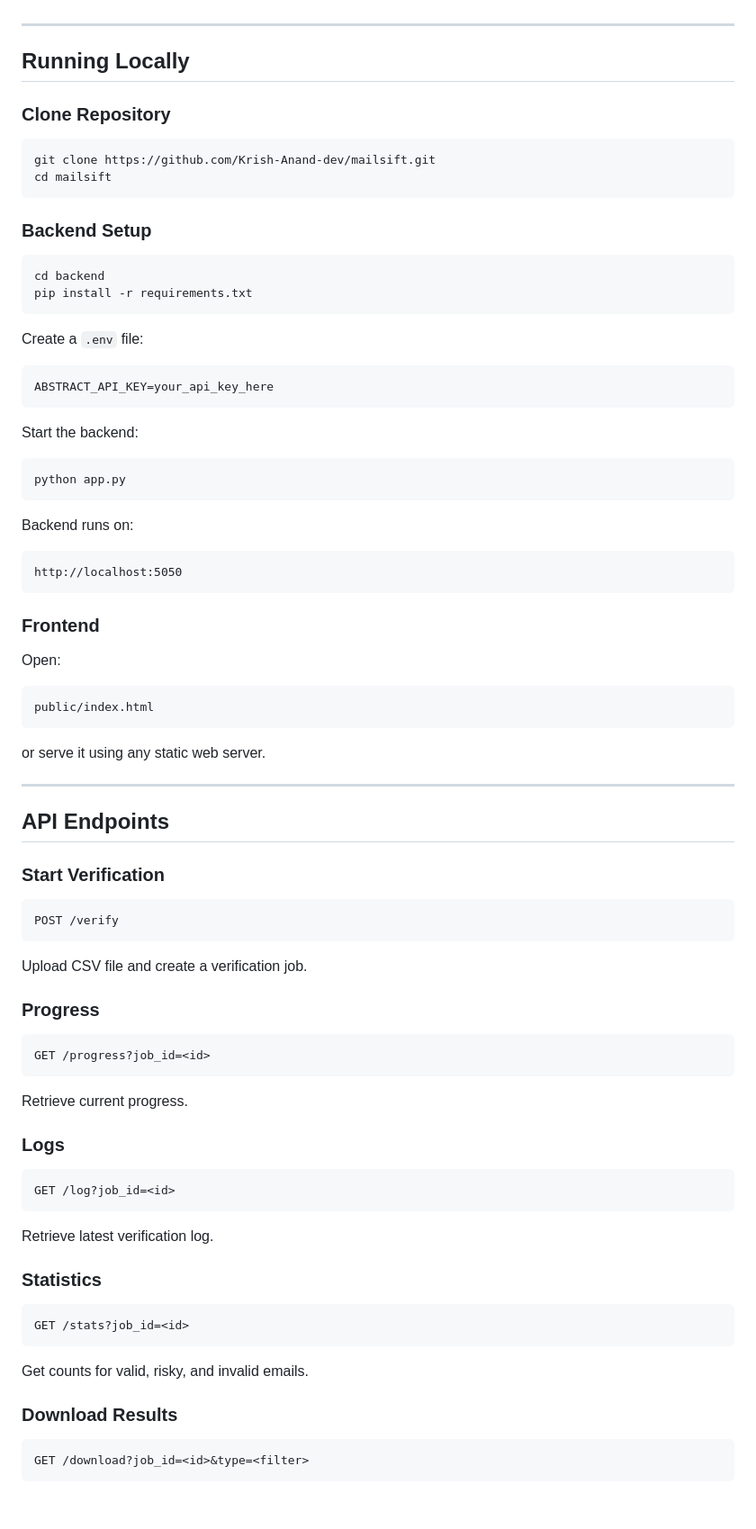
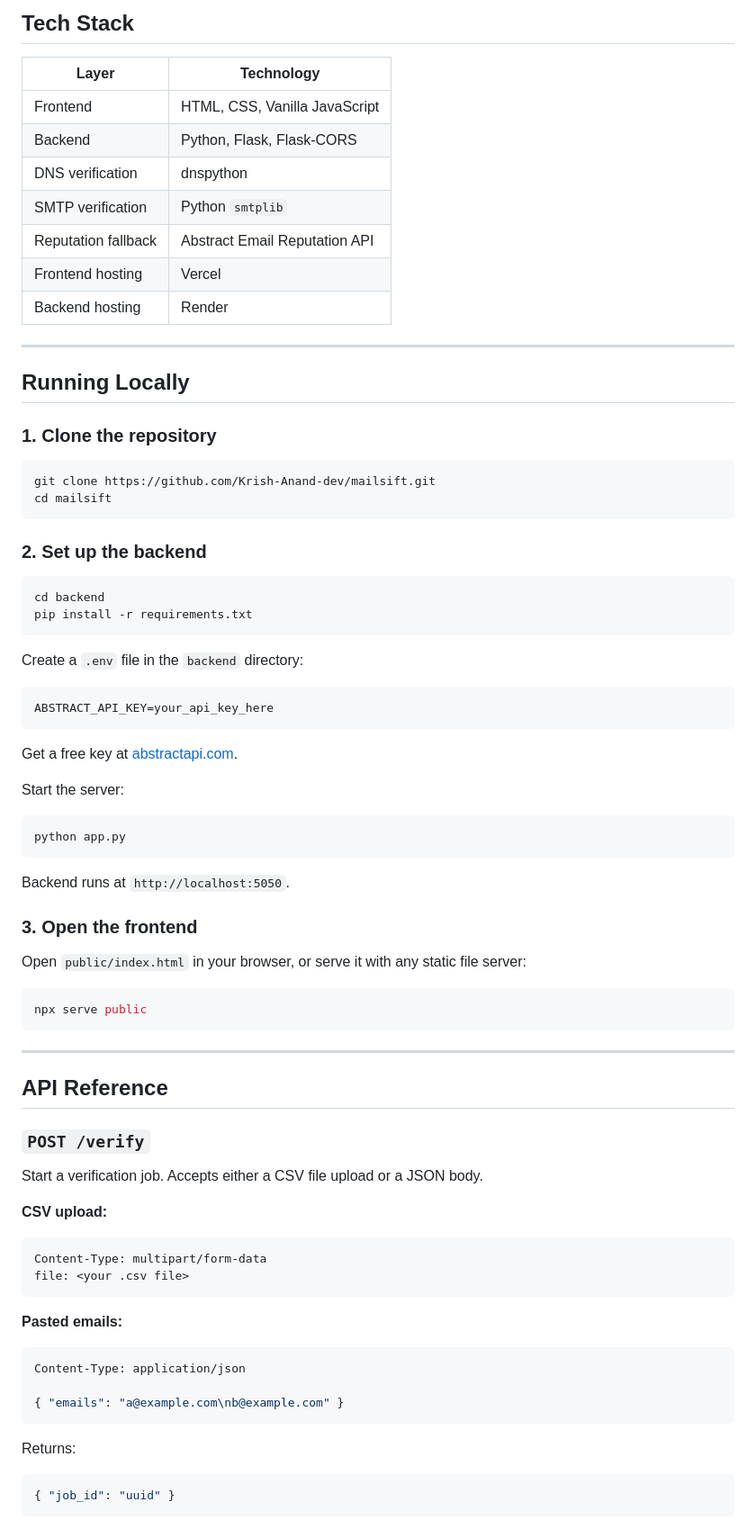
Before and after one commit to Krish-Anand-dev/mailsift, a Markdown page: README.md, the part around one of its changes. Shown at 90% size. Rendered like a GitHub page; blank space fills up the shorter version.

````diff
--- a/README.md
+++ b/README.md
@@ -117,89 +97,79 @@ After processing completes, MailSift generates:
+## Tech Stack
+
+| Layer | Technology |
+|---|---|
+| Frontend | HTML, CSS, Vanilla JavaScript |
+| Backend | Python, Flask, Flask-CORS |
+| DNS verification | dnspython |
+| SMTP verification | Python `smtplib` |
+| Reputation fallback | Abstract Email Reputation API |
+| Frontend hosting | Vercel |
+| Backend hosting | Render |
 
 ---
 
 ## Running Locally
 
-### Clone Repository
+### 1. Clone the repository
 
 ```bash
 git clone https://github.com/Krish-Anand-dev/mailsift.git
 cd mailsift
 ```
 
-### Backend Setup
+### 2. Set up the backend
 
 ```bash
 cd backend
 pip install -r requirements.txt
 ```
 
-Create a `.env` file:
+Create a `.env` file in the `backend` directory:
 
 ```env
 ABSTRACT_API_KEY=your_api_key_here
 ```
 
-Start the backend:
+Get a free key at [abstractapi.com](https://www.abstractapi.com/api/email-verification-validation-api).
+
+Start the server:
 
 ```bash
 python app.py
 ```
 
-Backend runs on:
+Backend runs at `http://localhost:5050`.
 
-```text
-http://localhost:5050
+### 3. Open the frontend
+
+Open `public/index.html` in your browser, or serve it with any static file server:
+
+```bash
+npx serve public
 ```
-
-### Frontend
-
-Open:
-
-```text
-public/index.html
-```
-
-or serve it using any static web server.
 
 ---
 
-## API Endpoints
+## API Reference
 
-### Start Verification
+### `POST /verify`
 
-```http
-POST /verify
+Start a verification job. Accepts either a CSV file upload or a JSON body.
+
+**CSV upload:**
+```
+Content-Type: multipart/form-data
+file: <your .csv file>
 ```
 
-Upload CSV file and create a verification job.
+**Pasted emails:**
+```json
+Content-Type: application/json
 
-### Progress
-
-```http
-GET /progress?job_id=<id>
+{ "emails": "a@example.com\nb@example.com" }
 ```
 
-Retrieve current progress.
-
-### Logs
-
-```http
-GET /log?job_id=<id>
+Returns:
+```json
+{ "job_id": "uuid" }
 ```
-
-Retrieve latest verification log.
-
-### Statistics
-
-```http
-GET /stats?job_id=<id>
-```
-
-Get counts for valid, risky, and invalid emails.
-
-### Download Results
-
-```http
-GET /download?job_id=<id>&type=<filter>
-```
-
````
Also changed, not shown: other parts of README.md (+104 -110 lines).
